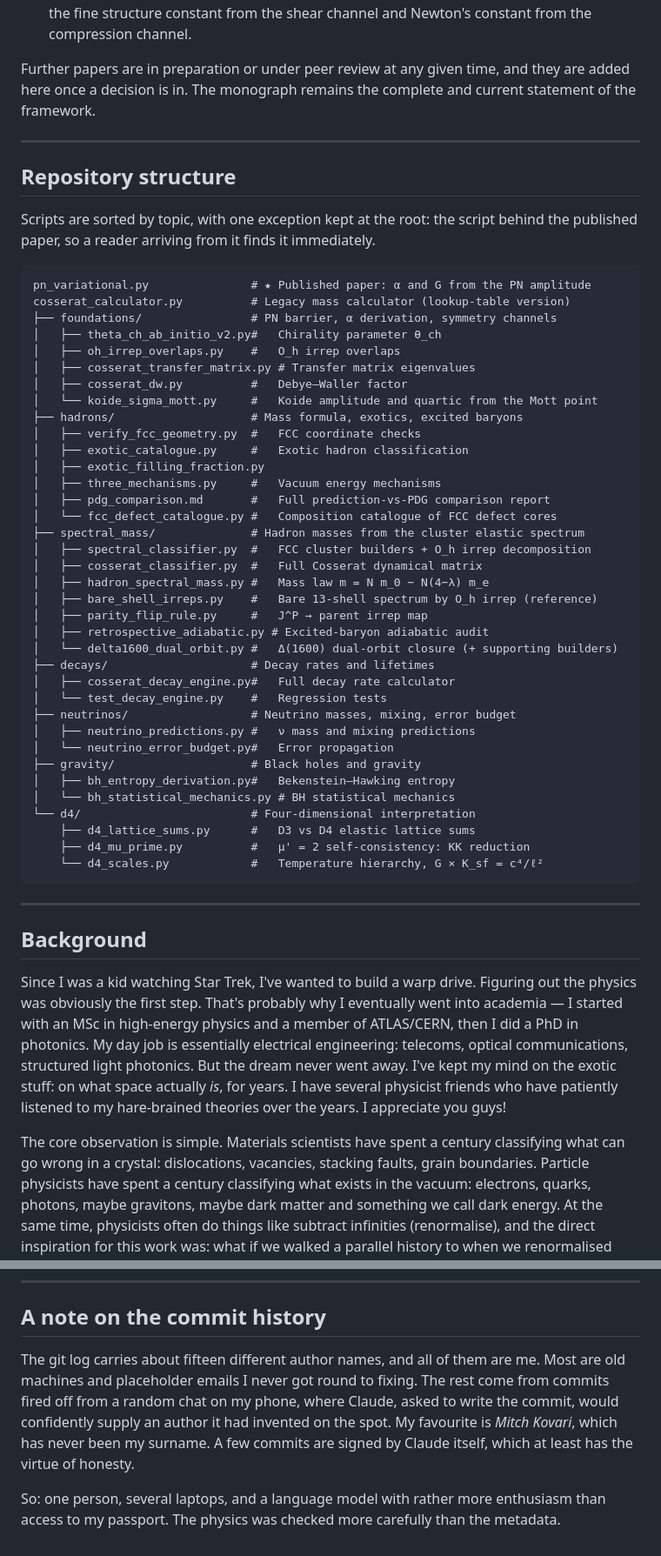
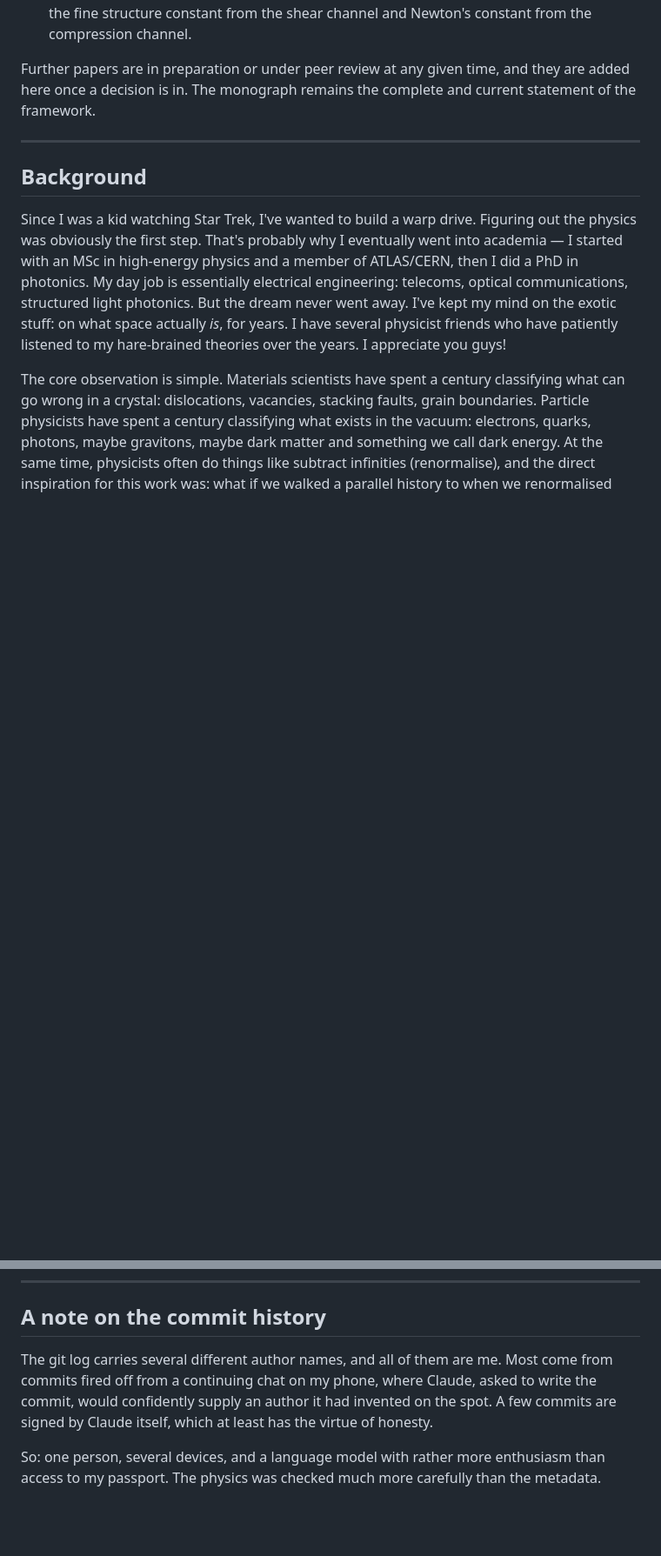
Before and after one commit to uberflyx/CosseratSupersolidLattice, a Markdown page: README.md, 2 parts joined by grey strips. Shown at 87% size. Rendered like a GitHub page; blank space fills up the shorter version.

````diff
--- a/README.md
+++ b/README.md
@@ -32,52 +34,6 @@ and current statement of the framework.
 
 ---
 
-## Repository structure
-
-Scripts are sorted by topic, with one exception kept at the root: the script
-behind the published paper, so a reader arriving from it finds it immediately.
-
-```
-pn_variational.py               # ★ Published paper: α and G from the PN amplitude
-cosserat_calculator.py          # Legacy mass calculator (lookup-table version)
-├── foundations/                # PN barrier, α derivation, symmetry channels
-│   ├── theta_ch_ab_initio_v2.py#   Chirality parameter θ_ch
-│   ├── oh_irrep_overlaps.py    #   O_h irrep overlaps
-│   ├── cosserat_transfer_matrix.py # Transfer matrix eigenvalues
-│   ├── cosserat_dw.py          #   Debye–Waller factor
-│   └── koide_sigma_mott.py     #   Koide amplitude and quartic from the Mott point
-├── hadrons/                    # Mass formula, exotics, excited baryons
-│   ├── verify_fcc_geometry.py  #   FCC coordinate checks
-│   ├── exotic_catalogue.py     #   Exotic hadron classification
-│   ├── exotic_filling_fraction.py
-│   ├── three_mechanisms.py     #   Vacuum energy mechanisms
-│   ├── pdg_comparison.md       #   Full prediction-vs-PDG comparison report
-│   └── fcc_defect_catalogue.py #   Composition catalogue of FCC defect cores
-├── spectral_mass/              # Hadron masses from the cluster elastic spectrum
-│   ├── spectral_classifier.py  #   FCC cluster builders + O_h irrep decomposition
-│   ├── cosserat_classifier.py  #   Full Cosserat dynamical matrix
-│   ├── hadron_spectral_mass.py #   Mass law m = N m_0 − N(4−λ) m_e
-│   ├── bare_shell_irreps.py    #   Bare 13-shell spectrum by O_h irrep (reference)
-│   ├── parity_flip_rule.py     #   J^P → parent irrep map
-│   ├── retrospective_adiabatic.py # Excited-baryon adiabatic audit
-│   └── delta1600_dual_orbit.py #   Δ(1600) dual-orbit closure (+ supporting builders)
-├── decays/                     # Decay rates and lifetimes
-│   ├── cosserat_decay_engine.py#   Full decay rate calculator
-│   └── test_decay_engine.py    #   Regression tests
-├── neutrinos/                  # Neutrino masses, mixing, error budget
-│   ├── neutrino_predictions.py #   ν mass and mixing predictions
-│   └── neutrino_error_budget.py#   Error propagation
-├── gravity/                    # Black holes and gravity
-│   ├── bh_entropy_derivation.py#   Bekenstein–Hawking entropy
-│   └── bh_statistical_mechanics.py # BH statistical mechanics
-└── d4/                         # Four-dimensional interpretation
-    ├── d4_lattice_sums.py      #   D3 vs D4 elastic lattice sums
-    ├── d4_mu_prime.py          #   μ' = 2 self-consistency: KK reduction
-    └── d4_scales.py            #   Temperature hierarchy, G × K_sf = c⁴/ℓ²
-```
-
----
-
 ## Background
 
 Since I was a kid watching Star Trek, I've wanted to build a warp drive. Figuring out the physics was obviously the first step. That's probably why I eventually went into academia — I started with an MSc in high-energy physics and a member of ATLAS/CERN, then I did a PhD in photonics. My day job is essentially electrical engineering: telecoms, optical communications, structured light photonics. But the dream never went away. I've kept my mind on the exotic stuff: on what space actually *is*, for years. I have several physicist friends who have patiently listened to my hare-brained theories over the years. I appreciate you guys!
@@ -114,14 +70,12 @@ Warp drive doesn't jump out of this framework (unfortunately). But if the vacuum
 
 ## A note on the commit history
 
-The git log carries about fifteen different author names, and all of them are
-me. Most are old machines and placeholder emails I never got round to fixing.
-The rest come from commits fired off from a random chat on my phone, where
+The git log carries several different author names, and all of them are
+me. Most come from commits fired off from a continuing chat on my phone, where
 Claude, asked to write the commit, would confidently supply an author it had
-invented on the spot. My favourite is *Mitch Kovari*, which has never been my
-surname. A few commits are signed by Claude itself, which at least has the
+invented on the spot. A few commits are signed by Claude itself, which at least has the
 virtue of honesty.
 
-So: one person, several laptops, and a language model with rather more
-enthusiasm than access to my passport. The physics was checked more carefully
+So: one person, several devices, and a language model with rather more
+enthusiasm than access to my passport. The physics was checked much more carefully
 than the metadata.
````
Also changed, not shown: other parts of README.md (+4 -2 lines).
